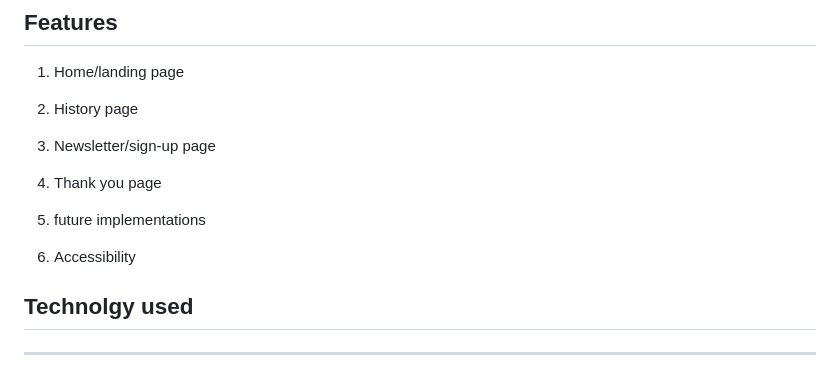
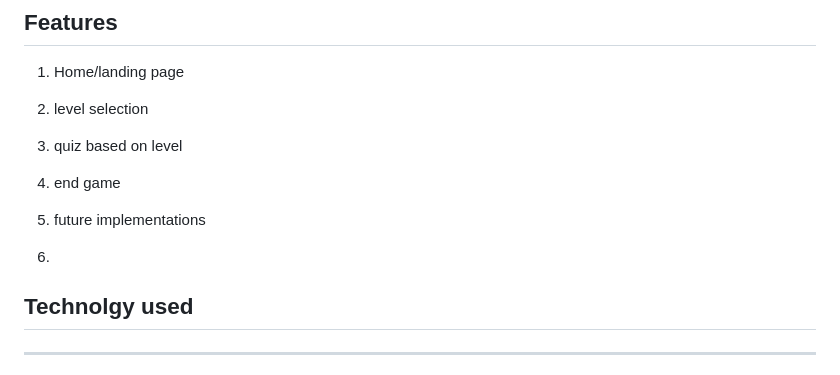
Before and after one commit to Benjamin-Riordan/pp2-how-well-do-you-know-star-wars, a Markdown page: README.md, the part around the change. GitHub-like rendering.

```diff
--- a/README.md
+++ b/README.md
@@ -89,19 +89,19 @@ I created a simple wireframe for the first page layout -since th page is mostly
 1. Home/landing page
 
 
-2. History page
+2. level selection
 
 
-3. Newsletter/sign-up page
+3. quiz based on level
 
 
-4. Thank you page
+4. end game
 
 
 5. future implementations
 
 
-6. Accessibility
+6.
 
 ## Technolgy used
 
```
Also changed, not shown: assets/read-me-images/homescreen.jpg (renamed from assets/read-me-images/Screenshot 2023-06-02 111946.jpg), assets/read-me-images/quiz-display.jpg (renamed from assets/read-me-images/quiz display.jpg).
